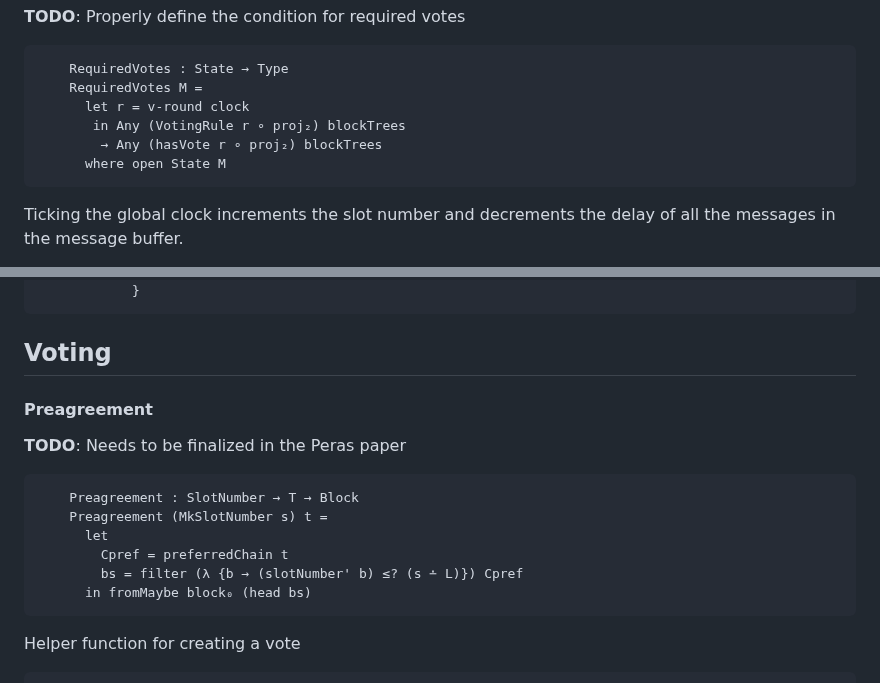
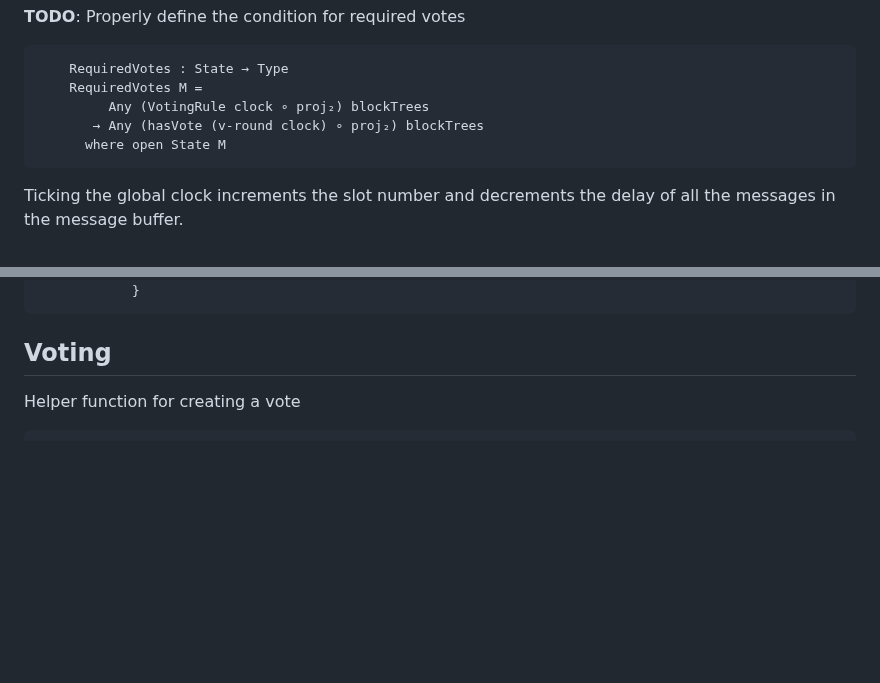
Before and after one commit to input-output-hk/peras-design, a Markdown page: src/Peras/SmallStep.lagda.md, 2 parts joined by grey strips. GitHub-like rendering; blank space fills up the shorter version.

````diff
--- a/src/Peras/SmallStep.lagda.md
+++ b/src/Peras/SmallStep.lagda.md
@@ -474,9 +497,8 @@ transitioning from one voting round to another.
 ```agda
     RequiredVotes : State → Type
     RequiredVotes M =
-      let r = v-round clock
-       in Any (VotingRule r ∘ proj₂) blockTrees
-        → Any (hasVote r ∘ proj₂) blockTrees
+         Any (VotingRule clock ∘ proj₂) blockTrees
+       → Any (hasVote (v-round clock) ∘ proj₂) blockTrees
       where open State M
 ```
 Ticking the global clock increments the slot number and decrements the delay of
@@ -548,16 +570,7 @@ An adversarial party might delay a message
             }
 ```
 ## Voting
-#### Preagreement
-**TODO**: Needs to be finalized in the Peras paper
-```agda
-    Preagreement : SlotNumber → T → Block
-    Preagreement (MkSlotNumber s) t =
-      let
-        Cpref = preferredChain t
-        bs = filter (λ {b → (slotNumber' b) ≤? (s ∸ L)}) Cpref
-      in fromMaybe block₀ (head bs)
-```
+
 Helper function for creating a vote
 ```agda
     createVote : SlotNumber → PartyId → MembershipProof → Signature → T → Vote
````
Also changed, not shown: other parts of src/Peras/SmallStep.lagda.md (+44 -21 lines).
